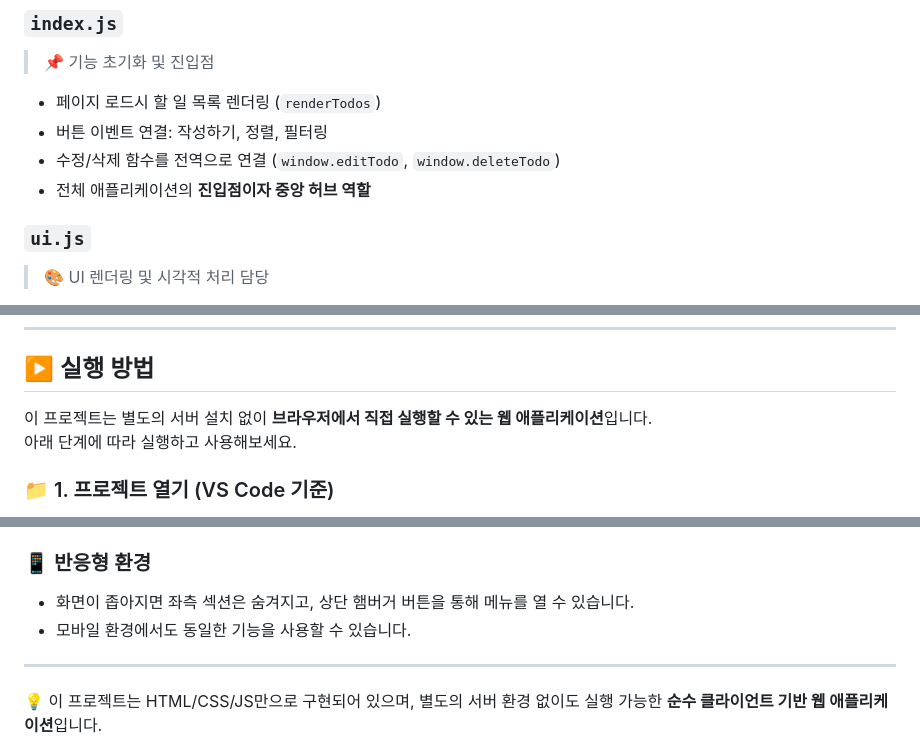
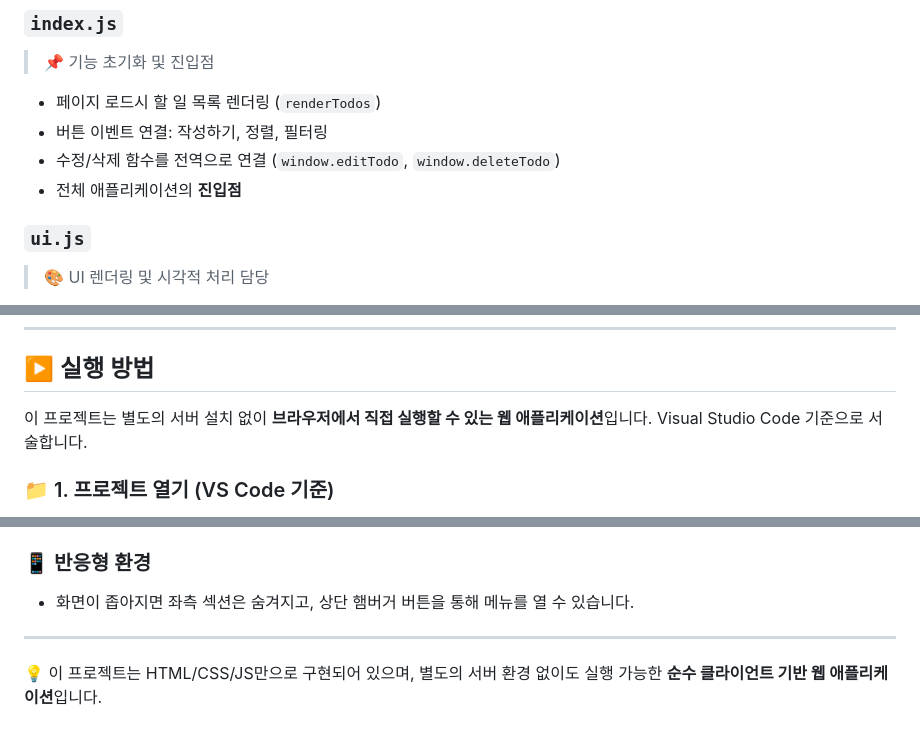
Before and after one commit to worrysjh/enhanced-todo-list, a Markdown page: README.md, 3 parts joined by grey strips. GitHub-like rendering.

```diff
--- a/README.md
+++ b/README.md
@@ -86,7 +86,7 @@ index.html              # 메인 화면
 - 페이지 로드시 할 일 목록 렌더링 (`renderTodos`)
 - 버튼 이벤트 연결: 작성하기, 정렬, 필터링
 - 수정/삭제 함수를 전역으로 연결 (`window.editTodo`, `window.deleteTodo`)
-- 전체 애플리케이션의 **진입점이자 중앙 허브 역할**
+- 전체 애플리케이션의 **진입점**
 
 
 ### `ui.js`
@@ -119,7 +119,7 @@ index.html              # 메인 화면
 ## ▶️ 실행 방법
 
 이 프로젝트는 별도의 서버 설치 없이 **브라우저에서 직접 실행할 수 있는 웹 애플리케이션**입니다.
-아래 단계에 따라 실행하고 사용해보세요.
+Visual Studio Code 기준으로 서술합니다.
 
 ### 📁 1. 프로젝트 열기 (VS Code 기준)
 
@@ -158,7 +158,6 @@ index.html              # 메인 화면
 ### 📱 반응형 환경
 
 - 화면이 좁아지면 좌측 섹션은 숨겨지고, 상단 햄버거 버튼을 통해 메뉴를 열 수 있습니다.
-- 모바일 환경에서도 동일한 기능을 사용할 수 있습니다.
 
 ---
 
```
